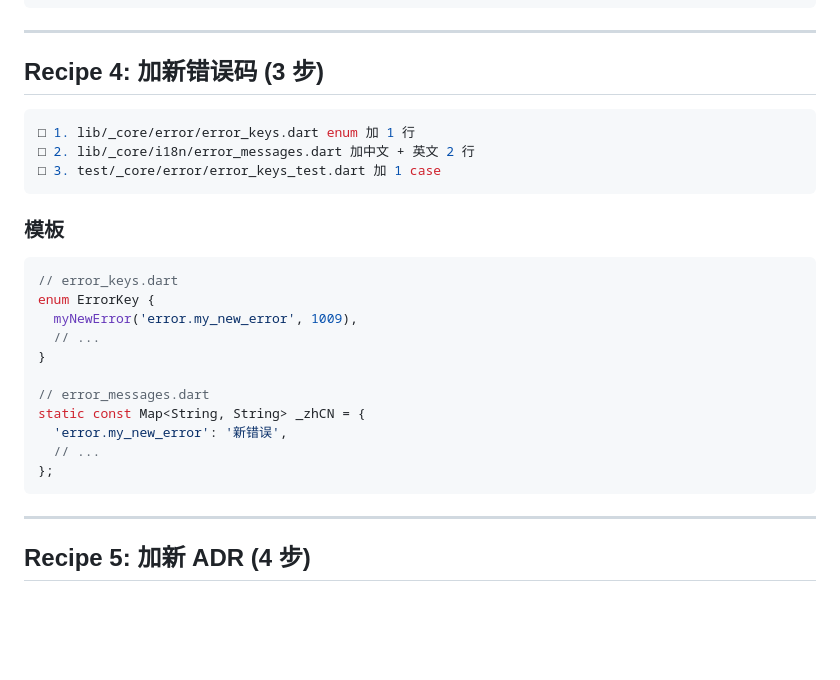
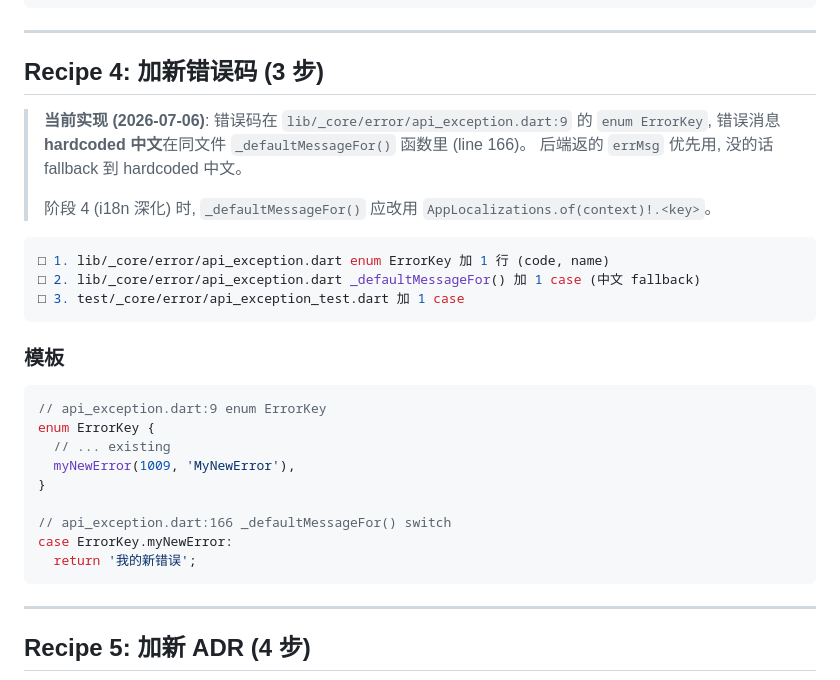
Before and after one commit to qq624663608-cmyk/pxshe_app, a Markdown page: docs/RECIPES.md, the part around the change. GitHub-like rendering; blank space fills up the shorter version.

Commit message:
docs: align RECIPES Recipe 4 + I18N last-updated (post-6cfe911 cleanup)
- docs/RECIPES.md Recipe 4: paths pointed at non-existent files
  (lib/_core/error/error_keys.dart + lib/_core/i18n/error_messages.dart
  + test/_core/error/error_keys_test.dart). Real files:
  enum ErrorKey + _defaultMessageFor() in lib/_core/error/api_exception.dart;
  tests in test/_core/error/api_exception_test.dart.
  Added a note that error messages are currently hardcoded Chinese
  in _defaultMessageFor() — should migrate to AppLocalizations in
  phase 4 (i18n deepening).

- docs/I18N.md last-updated: drop '(commit pending push)' since
  6cfe911 is already on master.

````diff
--- a/docs/RECIPES.md
+++ b/docs/RECIPES.md
@@ -234,26 +234,30 @@ class <M>RemoteDataSource {
 
 ## Recipe 4: 加新错误码 (3 步)
 
+> **当前实现 (2026-07-06)**: 错误码在 `lib/_core/error/api_exception.dart:9` 的 `enum ErrorKey`,
+> 错误消息**hardcoded 中文**在同文件 `_defaultMessageFor()` 函数里 (line 166)。
+> 后端返的 `errMsg` 优先用, 没的话 fallback 到 hardcoded 中文。
+>
+> 阶段 4 (i18n 深化) 时, `_defaultMessageFor()` 应改用 `AppLocalizations.of(context)!.<key>`。
+
 ```bash
-□ 1. lib/_core/error/error_keys.dart enum 加 1 行
-□ 2. lib/_core/i18n/error_messages.dart 加中文 + 英文 2 行
-□ 3. test/_core/error/error_keys_test.dart 加 1 case
+□ 1. lib/_core/error/api_exception.dart enum ErrorKey 加 1 行 (code, name)
+□ 2. lib/_core/error/api_exception.dart _defaultMessageFor() 加 1 case (中文 fallback)
+□ 3. test/_core/error/api_exception_test.dart 加 1 case
 ```
 
 ### 模板
 
 ```dart
-// error_keys.dart
+// api_exception.dart:9 enum ErrorKey
 enum ErrorKey {
-  myNewError('error.my_new_error', 1009),
-  // ...
+  // ... existing
+  myNewError(1009, 'MyNewError'),
 }
 
-// error_messages.dart
-static const Map<String, String> _zhCN = {
-  'error.my_new_error': '新错误',
-  // ...
-};
+// api_exception.dart:166 _defaultMessageFor() switch
+case ErrorKey.myNewError:
+  return '我的新错误';
 ```
 
 ---
````
Also changed, not shown: docs/I18N.md (+1 -1 lines).
